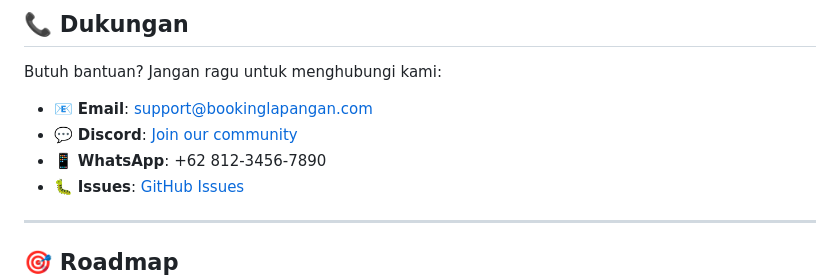
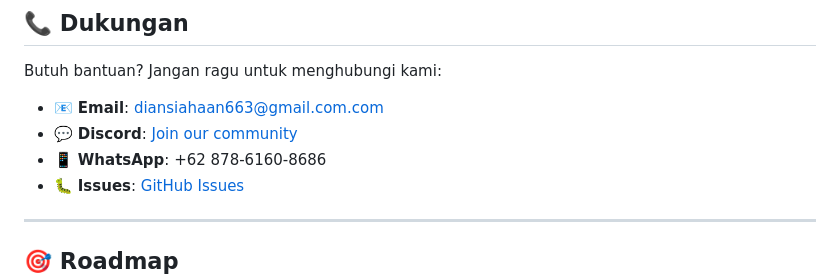
Before and after one commit to ardiansyah663/Booking-Lapangan-Laravel, a Markdown page: README.md, the part around the change. GitHub-like rendering.

```diff
--- a/README.md
+++ b/README.md
@@ -211,9 +211,9 @@ Kami sangat menghargai kontribusi dari komunitas! Berikut cara untuk berkontribu
 
 Butuh bantuan? Jangan ragu untuk menghubungi kami:
 
-- 📧 **Email**: support@bookinglapangan.com
+- 📧 **Email**: diansiahaan663@gmail.com.com
 - 💬 **Discord**: [Join our community](https://discord.gg/bookinglapangan)
-- 📱 **WhatsApp**: +62 812-3456-7890
+- 📱 **WhatsApp**: +62 878-6160-8686
 - 🐛 **Issues**: [GitHub Issues](https://github.com/username/booking-lapangan/issues)
 
 ---
```
